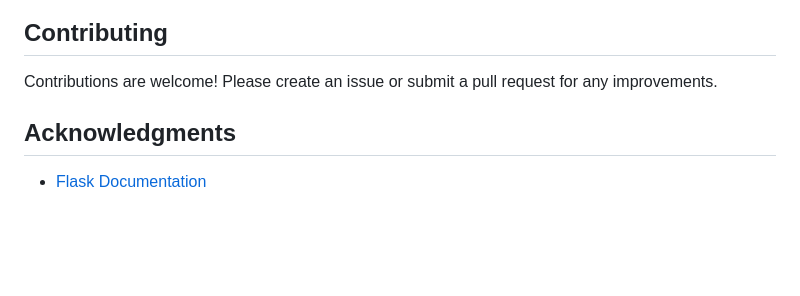
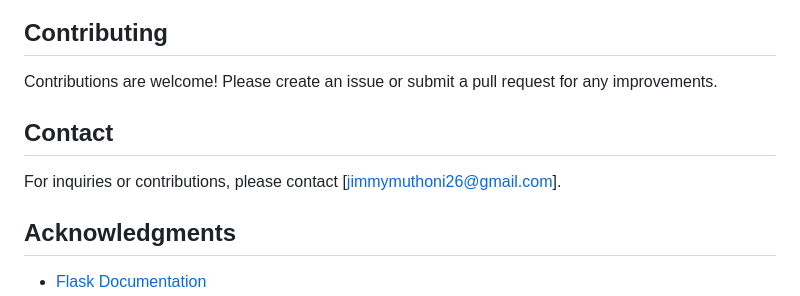
Before and after one commit to jimmymuthoni/End-to-End-Machine-Learning-Application, a Markdown page: README.md, the part around the change. Rendered like a GitHub page; blank space fills up the shorter version.

```diff
--- a/README.md
+++ b/README.md
@@ -98,6 +98,10 @@ This project is licensed under the MIT License. See the `LICENSE` file for more
 
 Contributions are welcome! Please create an issue or submit a pull request for any improvements.
 
+
+## Contact
+For inquiries or contributions, please contact [jimmymuthoni26@gmail.com].
+
 ## Acknowledgments
 
 - [Flask Documentation](https://flask.palletsprojects.com/)
```
